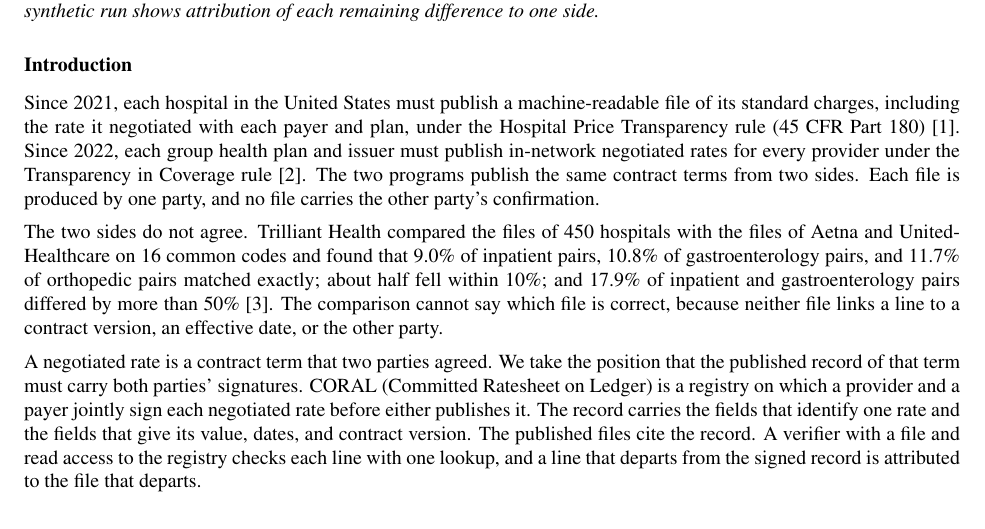
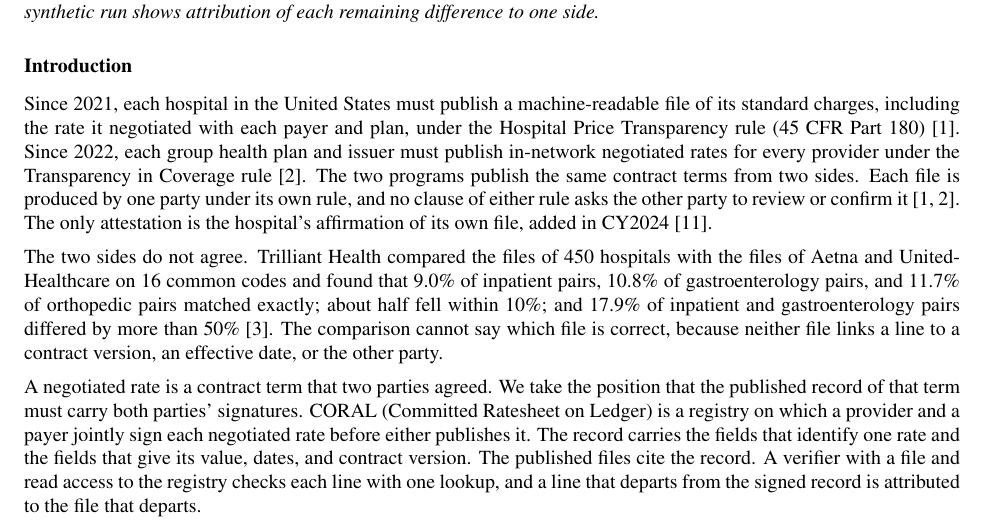
Before and after one commit to AbhinavMir/coral, a LaTeX document (abstract.tex): part of page 1 of 13, cut so that both start at the same text. Compiled offline with pdfLaTeX.

Commit message:
Cite the rules for the one-party claim in the Introduction

```diff
--- a/abstract.tex
+++ b/abstract.tex
@@ -37,7 +37,7 @@
 
 \section*{Introduction}
 
-Since 2021, each hospital in the United States must publish a machine-readable file of its standard charges, including the rate it negotiated with each payer and plan, under the Hospital Price Transparency rule (45 CFR Part 180) \cite{hpt}. Since 2022, each group health plan and issuer must publish in-network negotiated rates for every provider under the Transparency in Coverage rule \cite{tic}. The two programs publish the same contract terms from two sides. Each file is produced by one party, and no file carries the other party's confirmation.
+Since 2021, each hospital in the United States must publish a machine-readable file of its standard charges, including the rate it negotiated with each payer and plan, under the Hospital Price Transparency rule (45 CFR Part 180) \cite{hpt}. Since 2022, each group health plan and issuer must publish in-network negotiated rates for every provider under the Transparency in Coverage rule \cite{tic}. The two programs publish the same contract terms from two sides. Each file is produced by one party under its own rule, and no clause of either rule asks the other party to review or confirm it \cite{hpt,tic}. The only attestation is the hospital's affirmation of its own file, added in CY2024 \cite{opps2024}.
 
 The two sides do not agree. Trilliant Health compared the files of 450 hospitals with the files of Aetna and UnitedHealthcare on 16 common codes and found that 9.0\% of inpatient pairs, 10.8\% of gastroenterology pairs, and 11.7\% of orthopedic pairs matched exactly; about half fell within 10\%; and 17.9\% of inpatient and gastroenterology pairs differed by more than 50\% \cite{trilliant}. The comparison cannot say which file is correct, because neither file links a line to a contract version, an effective date, or the other party.
 
```
Also changed, not shown: abstract.pdf.
